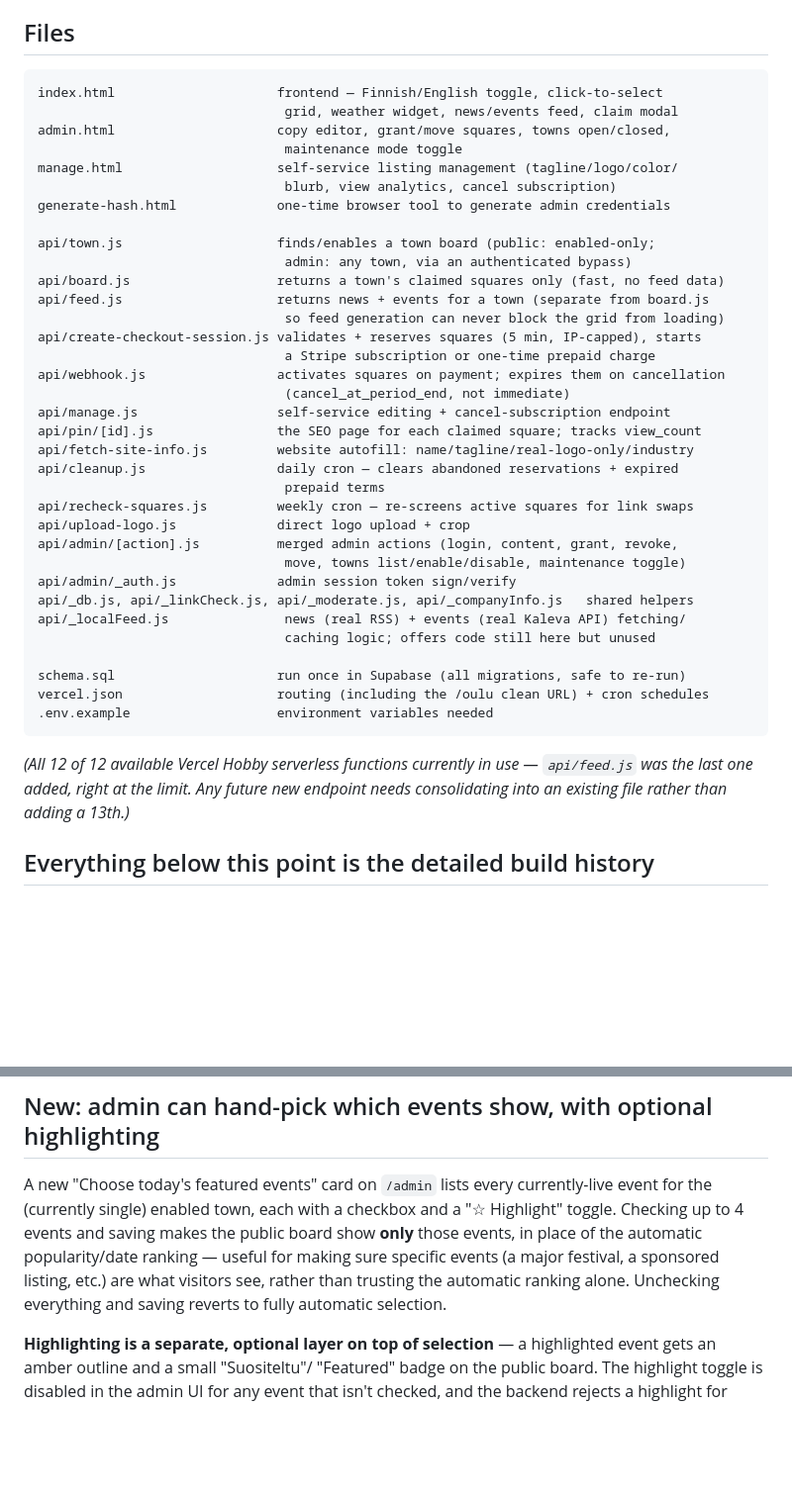
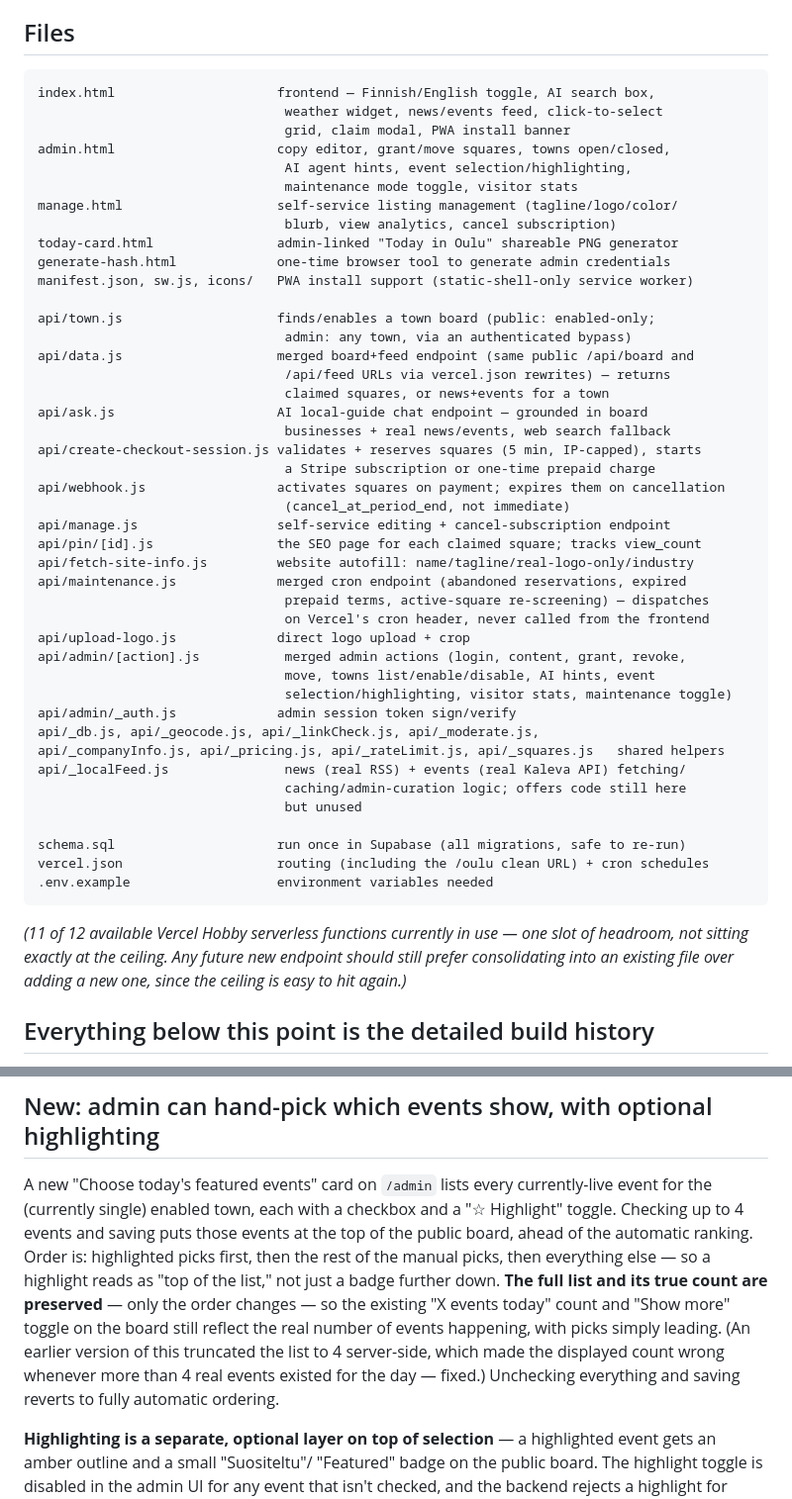
Before and after one commit to sggbwbs/Townpin, a Markdown page: README.md, 2 parts joined by grey strips. Shown at 99% size. Drawn GitHub-style; blank space fills up the shorter version.

````diff
--- a/README.md
+++ b/README.md
@@ -151,19 +194,25 @@ anyone real.
 
 ## Files
 ```
-index.html                     frontend — Finnish/English toggle, click-to-select
-                                grid, weather widget, news/events feed, claim modal
+index.html                     frontend — Finnish/English toggle, AI search box,
+                                weather widget, news/events feed, click-to-select
+                                grid, claim modal, PWA install banner
 admin.html                     copy editor, grant/move squares, towns open/closed,
-                                maintenance mode toggle
+                                AI agent hints, event selection/highlighting,
+                                maintenance mode toggle, visitor stats
 manage.html                    self-service listing management (tagline/logo/color/
                                 blurb, view analytics, cancel subscription)
+today-card.html                admin-linked "Today in Oulu" shareable PNG generator
 generate-hash.html             one-time browser tool to generate admin credentials
+manifest.json, sw.js, icons/   PWA install support (static-shell-only service worker)
 
 api/town.js                    finds/enables a town board (public: enabled-only;
                                 admin: any town, via an authenticated bypass)
-api/board.js                   returns a town's claimed squares only (fast, no feed data)
-api/feed.js                    returns news + events for a town (separate from board.js
-                                so feed generation can never block the grid from loading)
+api/data.js                    merged board+feed endpoint (same public /api/board and
+                                /api/feed URLs via vercel.json rewrites) — returns
+                                claimed squares, or news+events for a town
+api/ask.js                     AI local-guide chat endpoint — grounded in board
+                                businesses + real news/events, web search fallback
 api/create-checkout-session.js validates + reserves squares (5 min, IP-capped), starts
                                 a Stripe subscription or one-time prepaid charge
 api/webhook.js                 activates squares on payment; expires them on cancellation
@@ -171,26 +220,29 @@ api/webhook.js                 activates squares on payment; expires them on can
 api/manage.js                  self-service editing + cancel-subscription endpoint
 api/pin/[id].js                the SEO page for each claimed square; tracks view_count
 api/fetch-site-info.js         website autofill: name/tagline/real-logo-only/industry
-api/cleanup.js                 daily cron — clears abandoned reservations + expired
-                                prepaid terms
-api/recheck-squares.js         weekly cron — re-screens active squares for link swaps
+api/maintenance.js             merged cron endpoint (abandoned reservations, expired
+                                prepaid terms, active-square re-screening) — dispatches
+                                on Vercel's cron header, never called from the frontend
 api/upload-logo.js             direct logo upload + crop
-api/admin/[action].js          merged admin actions (login, content, grant, revoke,
-                                move, towns list/enable/disable, maintenance toggle)
+api/admin/[action].js           merged admin actions (login, content, grant, revoke,
+                                move, towns list/enable/disable, AI hints, event
+                                selection/highlighting, visitor stats, maintenance toggle)
 api/admin/_auth.js             admin session token sign/verify
-api/_db.js, api/_linkCheck.js, api/_moderate.js, api/_companyInfo.js   shared helpers
+api/_db.js, api/_geocode.js, api/_linkCheck.js, api/_moderate.js,
+api/_companyInfo.js, api/_pricing.js, api/_rateLimit.js, api/_squares.js   shared helpers
 api/_localFeed.js               news (real RSS) + events (real Kaleva API) fetching/
-                                caching logic; offers code still here but unused
+                                caching/admin-curation logic; offers code still here
+                                but unused
 
 schema.sql                     run once in Supabase (all migrations, safe to re-run)
 vercel.json                    routing (including the /oulu clean URL) + cron schedules
 .env.example                   environment variables needed
 ```
 
-*(All 12 of 12 available Vercel Hobby serverless functions currently in
-use — `api/feed.js` was the last one added, right at the limit. Any
-future new endpoint needs consolidating into an existing file rather
-than adding a 13th.)*
+*(11 of 12 available Vercel Hobby serverless functions currently in use
+— one slot of headroom, not sitting exactly at the ceiling. Any future
+new endpoint should still prefer consolidating into an existing file
+over adding a new one, since the ceiling is easy to hit again.)*
 
 ## Everything below this point is the detailed build history
 
@@ -1311,11 +1363,16 @@ everything at once" like news does) — genuinely incremental pagination.
 A new "Choose today's featured events" card on `/admin` lists every
 currently-live event for the (currently single) enabled town, each with a
 checkbox and a "☆ Highlight" toggle. Checking up to 4 events and saving
-makes the public board show **only** those events, in place of the
-automatic popularity/date ranking — useful for making sure specific
-events (a major festival, a sponsored listing, etc.) are what visitors
-see, rather than trusting the automatic ranking alone. Unchecking
-everything and saving reverts to fully automatic selection.
+puts those events at the top of the public board, ahead of the automatic
+ranking. Order is: highlighted picks first, then the rest of the manual
+picks, then everything else — so a highlight reads as "top of the list,"
+not just a badge further down. **The full list and its true count are
+preserved** — only the order changes — so the existing "X events today"
+count and "Show more" toggle on the board still reflect the real number
+of events happening, with picks simply leading. (An earlier version of
+this truncated the list to 4 server-side, which made the displayed count
+wrong whenever more than 4 real events existed for the day — fixed.)
+Unchecking everything and saving reverts to fully automatic ordering.
 
 **Highlighting is a separate, optional layer on top of selection** — a
 highlighted event gets an amber outline and a small "Suositeltu"/
````
Also changed, not shown: other parts of README.md (+75 -32 lines).
